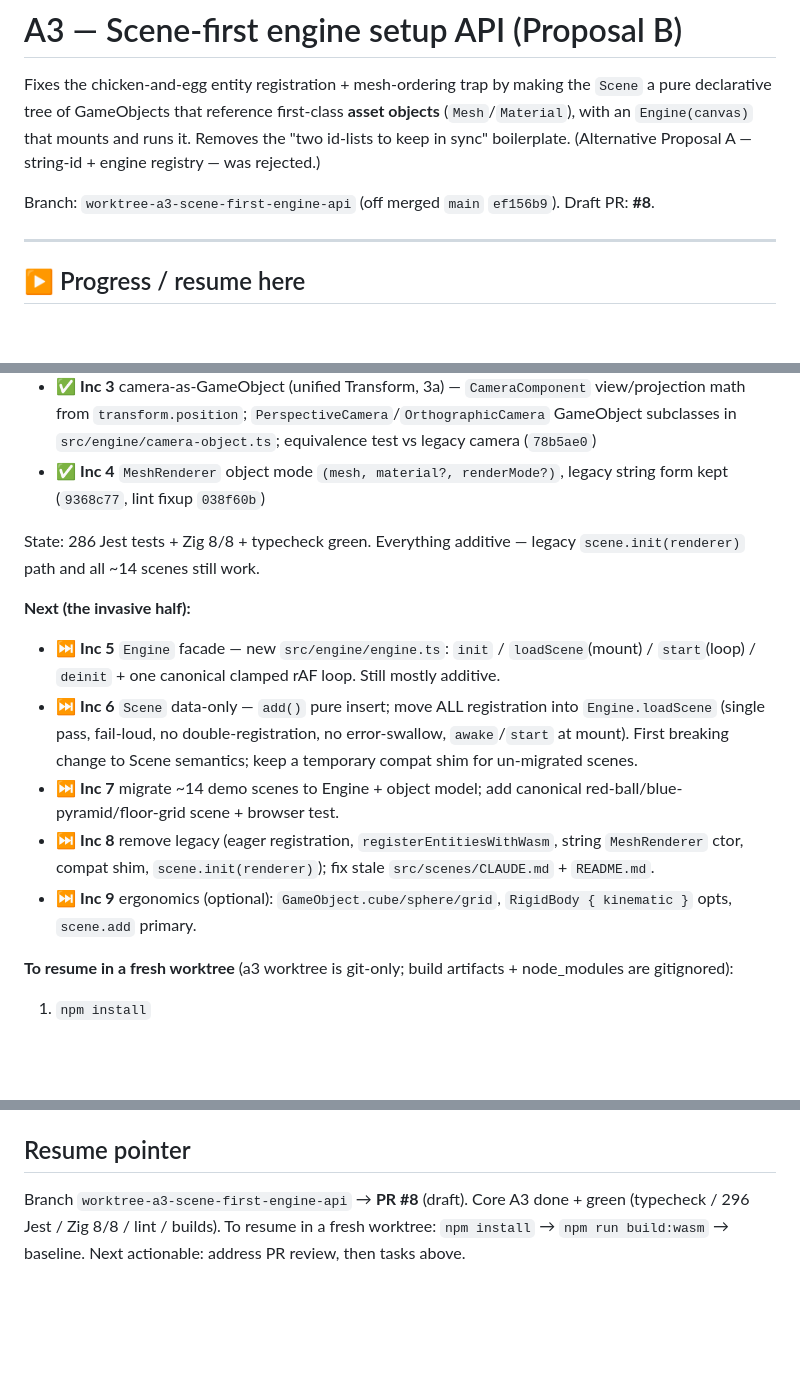
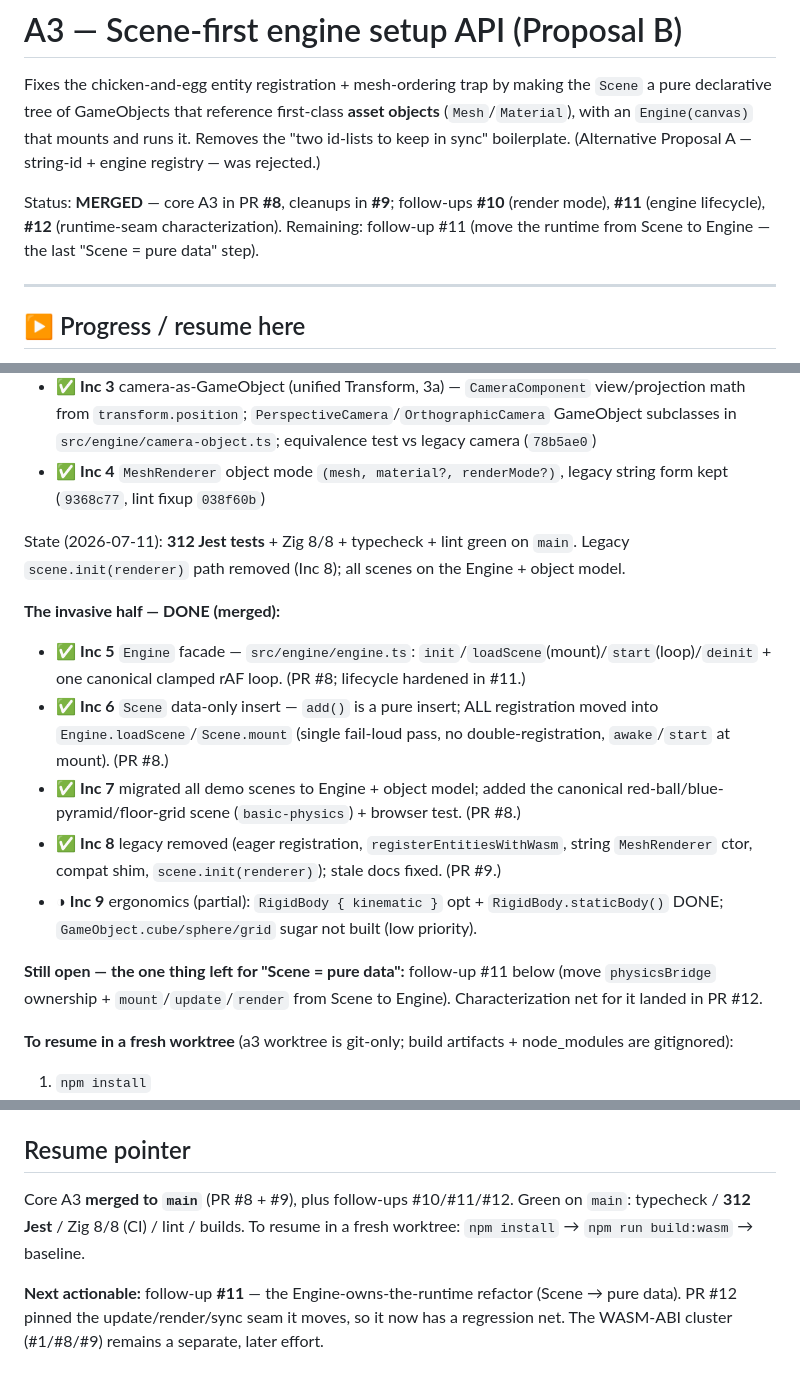
Before and after one commit to quosa/webity, a Markdown page: docs/a3-scene-first-engine-api-plan.md, 3 parts joined by grey strips. Rendered like a GitHub page; blank space fills up the shorter version.

```diff
--- a/docs/a3-scene-first-engine-api-plan.md
+++ b/docs/a3-scene-first-engine-api-plan.md
@@ -6,7 +6,9 @@ pure declarative tree of GameObjects that reference first-class **asset objects*
 "two id-lists to keep in sync" boilerplate. (Alternative Proposal A — string-id + engine
 registry — was rejected.)
 
-Branch: `worktree-a3-scene-first-engine-api` (off merged `main` `ef156b9`). Draft PR: **#8**.
+Status: **MERGED** — core A3 in PR **#8**, cleanups in **#9**; follow-ups **#10** (render mode),
+**#11** (engine lifecycle), **#12** (runtime-seam characterization). Remaining: follow-up #11
+(move the runtime from Scene to Engine — the last "Scene = pure data" step).
 
 ---
 
@@ -18,15 +20,19 @@ Branch: `worktree-a3-scene-first-engine-api` (off merged `main` `ef156b9`). Draf
 - ✅ **Inc 3** camera-as-GameObject (unified Transform, 3a) — `CameraComponent` view/projection math from `transform.position`; `PerspectiveCamera`/`OrthographicCamera` GameObject subclasses in `src/engine/camera-object.ts`; equivalence test vs legacy camera (`78b5ae0`)
 - ✅ **Inc 4** `MeshRenderer` object mode `(mesh, material?, renderMode?)`, legacy string form kept (`9368c77`, lint fixup `038f60b`)
 
-State: 286 Jest tests + Zig 8/8 + typecheck green. Everything additive — legacy
-`scene.init(renderer)` path and all ~14 scenes still work.
+State (2026-07-11): **312 Jest tests** + Zig 8/8 + typecheck + lint green on `main`. Legacy
+`scene.init(renderer)` path removed (Inc 8); all scenes on the Engine + object model.
 
-**Next (the invasive half):**
-- ⏭ **Inc 5** `Engine` facade — new `src/engine/engine.ts`: `init` / `loadScene`(mount) / `start`(loop) / `deinit` + one canonical clamped rAF loop. Still mostly additive.
-- ⏭ **Inc 6** `Scene` data-only — `add()` pure insert; move ALL registration into `Engine.loadScene` (single pass, fail-loud, no double-registration, no error-swallow, `awake`/`start` at mount). First breaking change to Scene semantics; keep a temporary compat shim for un-migrated scenes.
-- ⏭ **Inc 7** migrate ~14 demo scenes to Engine + object model; add canonical red-ball/blue-pyramid/floor-grid scene + browser test.
-- ⏭ **Inc 8** remove legacy (eager registration, `registerEntitiesWithWasm`, string `MeshRenderer` ctor, compat shim, `scene.init(renderer)`); fix stale `src/scenes/CLAUDE.md` + `README.md`.
-- ⏭ **Inc 9** ergonomics (optional): `GameObject.cube/sphere/grid`, `RigidBody { kinematic }` opts, `scene.add` primary.
+**The invasive half — DONE (merged):**
+- ✅ **Inc 5** `Engine` facade — `src/engine/engine.ts`: `init`/`loadScene`(mount)/`start`(loop)/`deinit` + one canonical clamped rAF loop. (PR #8; lifecycle hardened in #11.)
+- ✅ **Inc 6** `Scene` data-only insert — `add()` is a pure insert; ALL registration moved into `Engine.loadScene`/`Scene.mount` (single fail-loud pass, no double-registration, `awake`/`start` at mount). (PR #8.)
+- ✅ **Inc 7** migrated all demo scenes to Engine + object model; added the canonical red-ball/blue-pyramid/floor-grid scene (`basic-physics`) + browser test. (PR #8.)
+- ✅ **Inc 8** legacy removed (eager registration, `registerEntitiesWithWasm`, string `MeshRenderer` ctor, compat shim, `scene.init(renderer)`); stale docs fixed. (PR #9.)
+- ◑ **Inc 9** ergonomics (partial): `RigidBody { kinematic }` opt + `RigidBody.staticBody()` DONE; `GameObject.cube/sphere/grid` sugar not built (low priority).
+
+**Still open — the one thing left for "Scene = pure data":** follow-up #11 below (move
+`physicsBridge` ownership + `mount`/`update`/`render` from Scene to Engine). Characterization
+net for it landed in PR #12.
 
 **To resume in a fresh worktree** (a3 worktree is git-only; build artifacts + node_modules are gitignored):
 1. `npm install`
@@ -220,6 +226,10 @@ Verified against `main`; the migration did not cause these:
       PR #11's `mount(renderer, wasm)` (Engine supplies the module) is a first nudge in this direction.
 
 ## Resume pointer
-Branch `worktree-a3-scene-first-engine-api` → **PR #8** (draft). Core A3 done + green
-(typecheck / 296 Jest / Zig 8/8 / lint / builds). To resume in a fresh worktree: `npm install`
-→ `npm run build:wasm` → baseline. Next actionable: address PR review, then tasks above.
+Core A3 **merged to `main`** (PR #8 + #9), plus follow-ups #10/#11/#12. Green on `main`:
+typecheck / **312 Jest** / Zig 8/8 (CI) / lint / builds. To resume in a fresh worktree:
+`npm install` → `npm run build:wasm` → baseline.
+
+**Next actionable:** follow-up **#11** — the Engine-owns-the-runtime refactor (Scene → pure
+data). PR #12 pinned the update/render/sync seam it moves, so it now has a regression net.
+The WASM-ABI cluster (#1/#8/#9) remains a separate, later effort.
```
Also changed, not shown: GAME_ENGINE_PLAN.md (+30 -11 lines), docs/instanced-rendering-refactor-plan.md (+26 -2 lines).
